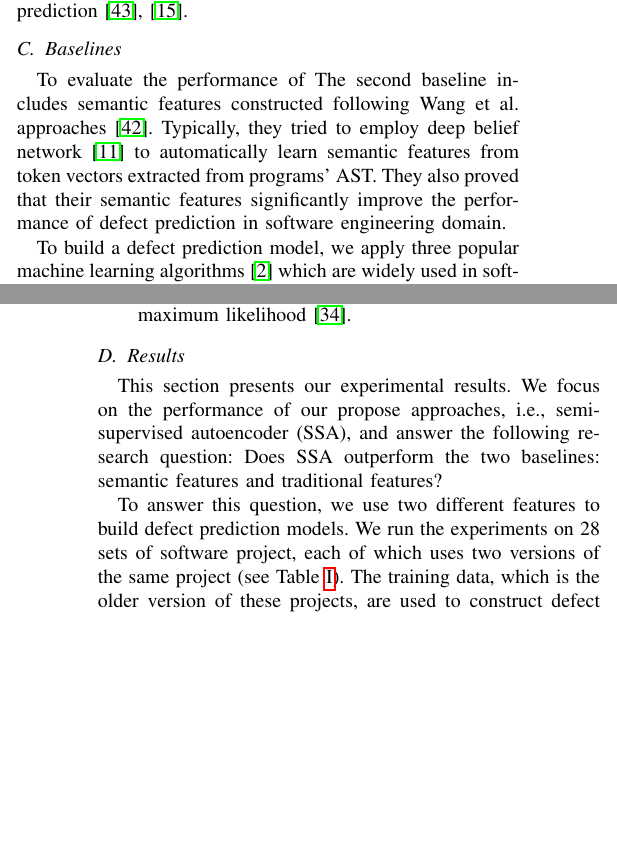
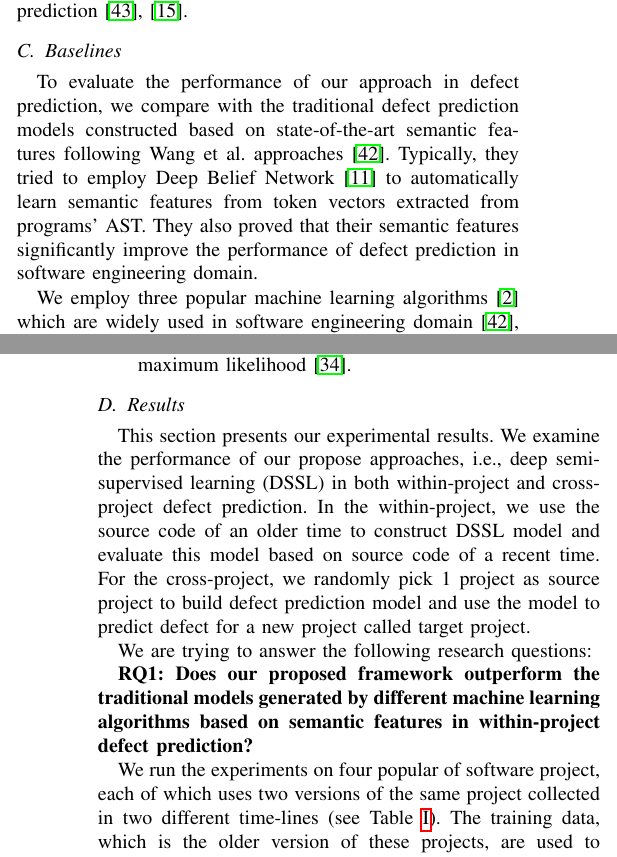
Before and after one commit to hvdthong/DEFECT_PREDICTION, a LaTeX paper (Draft/ASE_2017/main.tex, which reads Draft/ASE_2017/baselines.tex, Draft/ASE_2017/results.tex): two parts of the columns of pages 3 and 4 of 7, joined at a grey line, cut so that both start at the same text, the shorter picture padded with empty space. Compiled offline with pdfLaTeX; a missing font is replaced by an installed copy or a similar font; a LaTeX package or settings file that is missing is left out.

Commit message:
adding baselines and results.tex

```diff
--- a/Draft/ASE_2017/baselines.tex
+++ b/Draft/ASE_2017/baselines.tex
@@ -1,9 +1,10 @@
 %To evaluate the performance of our approach in defect prediction, we compare with traditional features (see Section~\ref{sec:relatedwork}). The first baseline consists some traditional features, including lines of code, cyclomatic complexity~\cite{mccabe1976complexity}, total number of methods, total number of public methods, total number of local methods, the depth of inheritance tree, comment density, etc. These features are well described in~\cite{hassan2009predicting} and have been widely used in previous work~\cite{jing2014dictionary, menzies2007data, menzies2010defect, nam2013transfer, zimmermann2007predicting, yang2015deep}. Since they are popular features so we can directly compare our work with previous studies. We note that the traditional features do not contain Abstract Syntax Tree (AST) nodes, which are described in this paper.
 
-To evaluate the performance of
-The second baseline includes semantic features constructed following Wang et al. approaches~\cite{wang2016automatically}. Typically, they tried to employ deep belief network~\cite{hinton2009deep} to automatically learn semantic features from token vectors extracted from programs' AST. They also proved that their semantic features significantly improve the performance of defect prediction in software engineering domain.
+To evaluate the performance of our approach in defect prediction, we compare with the traditional defect prediction models constructed based on state-of-the-art semantic features following Wang et al. approaches~\cite{wang2016automatically}. Typically, they tried to employ Deep Belief Network~\cite{hinton2009deep} to automatically learn semantic features from token vectors extracted from programs' AST. They also proved that their semantic features significantly improve the performance of defect prediction in software engineering domain.
 
-To build a defect prediction model, we apply three popular machine learning algorithms~\cite{bishop2006pattern} which are widely used in software engineering domain~\cite{wang2016automatically, wang2013using, jing2014dictionary}. They are described as following:
+%The second baseline includes semantic features constructed following Wang et al. approaches~\cite{wang2016automatically}. Typically, they tried to employ deep belief network~\cite{hinton2009deep} to automatically learn semantic features from token vectors extracted from programs' AST. They also proved that their semantic features significantly improve the performance of defect prediction in software engineering domain.
+
+We employ three popular machine learning algorithms~\cite{bishop2006pattern} which are widely used in software engineering domain~\cite{wang2016automatically, wang2013using, jing2014dictionary} to build defect prediction models. They are described as following:
 \begin{itemize}
 	\item Decision tree is used to build a predictive model about an item (represented in the branches) to conclusions about the item's target value (represented in the leaves). This algorithm is very popular in statistics, data mining and machine learning~\cite{safavian1991survey}. Tree models where the target variable can take a finite set of values are called classification trees; in these tree structures, leaves represent class labels and branches represent conjunctions of features that lead to those class labels.
 	\item Logistic regression is a predictive analysis and used to describe data and to explain the relationship between one dependent binary variable and one or more nominal, ordinal, interval or ratio-level independent variables. Logistic regression is used in various applications like: health, statistics, data analysis, etc.~\cite{hosmer2013applied}.
--- a/Draft/ASE_2017/results.tex
+++ b/Draft/ASE_2017/results.tex
@@ -1,6 +1,19 @@
-This section presents our experimental results. We focus on the performance of our propose approaches, i.e., semi-supervised autoencoder (SSA), and answer the following research question: Does SSA outperform the two baselines: semantic features and traditional features?
 
-To answer this question, we use two different features to build defect prediction models. We run the experiments on 28 sets of software project, each of which uses two versions of the same project (see Table~\ref{tab:data}). The training data, which is the older version of these projects, are used to construct defect prediction models, and the testing data is used to evaluate the performance of our prediction models. Table~\ref{tab:dttree} shows the precision, recall and F1 of the defect prediction experiments. On average, code features achieve a F1 of 0.354, the semantic features constructed following~\cite{wang2016automatically} approaches achieve a F1 of 0.456, and our semi-supervised autoencoder (SSA) achieves a F1 of 0.510. The results demonstrate that we can improve the defect prediction F1 by 5.4\% on average on 28 software projects.
+
+This section presents our experimental results. We examine the performance of our propose approaches, i.e., deep semi-supervised learning (DSSL) in both within-project and cross-project defect prediction. In the within-project, we use the source code of an older time to construct DSSL model and evaluate this model based on source code of a recent time. For the cross-project, we randomly pick 1 project as source project to build defect prediction model and use the model to predict defect for a new project called target project.
+
+We are trying to answer the following research questions:
+
+\textbf{RQ1: Does our proposed framework outperform the traditional models generated by different machine learning algorithms based on semantic features in within-project defect prediction?}
+
+We run the experiments on four popular of software project, each of which uses two versions of the same project collected in two different time-lines (see Table~\ref{tab:data}). The training data, which is the older version of these projects, are used to construct defect prediction models, and the testing data is used to evaluate the performance of our prediction models. Table~\ref{tab:within} shows the precision, recall and F1 of the defect prediction experiments. On average, AST features achieve best F1 of 34.9\%, the semantic features constructed following~\cite{wang2016automatically} approach achieves the best F1 of 43.8\% using naive Bayes classification algorithm, and our deep semi-supervised learning (DSSL) achieves a F1 of 52.4\%. The results demonstrate that we can improve the defect prediction F1 by 8.6\% on average of four software projects.
+
+
+\textbf{RQ2: Does our proposed framework outperform the traditional models generated by different machine learning algorithms based on semantic features in cross-project defect prediction?}
+
+\textbf{RQ3: What is the time cost of proposed framework}
+
+%To answer this question, we use two different features to build defect prediction models. We run the experiments on 28 sets of software project, each of which uses two versions of the same project (see Table~\ref{tab:data}). The training data, which is the older version of these projects, are used to construct defect prediction models, and the testing data is used to evaluate the performance of our prediction models. Table~\ref{tab:dttree} shows the precision, recall and F1 of the defect prediction experiments. On average, code features achieve a F1 of 0.354, the semantic features constructed following~\cite{wang2016automatically} approaches achieve a F1 of 0.456, and our semi-supervised autoencoder (SSA) achieves a F1 of 0.510. The results demonstrate that we can improve the defect prediction F1 by 5.4\% on average on 28 software projects.
 
 We also use code features and semantic features separately to build defect prediction models by using two alternative classification algorithm, i.e., logistic regression and Naive Bayes. Table~\ref{tab:lr} shows the precision, recall and F1 scores on SSA vs. two different defect prediction models constructed by code features and semantic features using logistic regression. On average, code features and semantic features achieve F1 of 0.421 and 0.432 respectively. It shows that our SSA model improve the performance of F1 by 8.9\% and 7.8\% compared to two defect prediction models built using logistic regression algorithm. Table~\ref{tab:nb} presents the results of defect prediction models code features and semantic features using Naive Bayes algorithm, and SSA approaches. We see that our SSA outperforms these two baseline approaches. Table~\ref{tab:all} shows the F1 results of our approach compared to the two code features and semantic features constructed be three different machine learning algorithms, i.e., decision tree, logistic regression, and Naive Bayes. It shows that SSA outperforms the other approaches on 28 software projects in average.
 
```
Also changed, not shown: Draft/ASE_2017/sig-alternate-sample.pdf.
